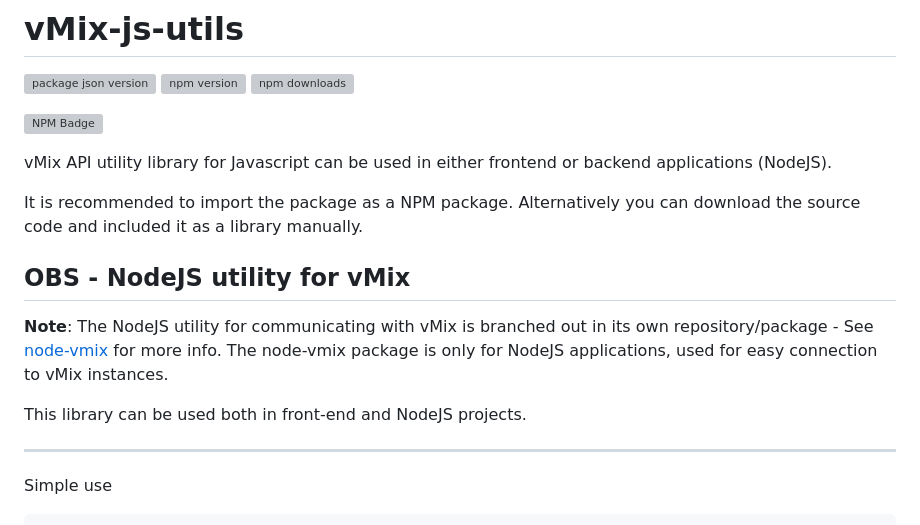
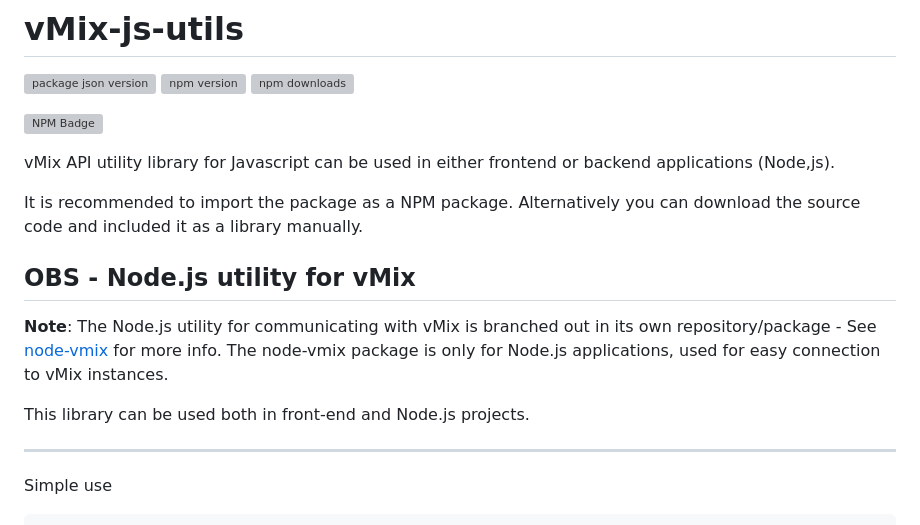
Before and after one commit to jensstigaard/vmix-js-utils, a Markdown page: README.md, the part around the change. GitHub-like rendering; grey boxes are pictures that could not be loaded.

Commit message:
readme: NodeJS -> Node.js

```diff
--- a/README.md
+++ b/README.md
@@ -6,16 +6,16 @@
 
 [![NPM Badge](https://nodei.co/npm/vmix-js-utils.png)](https://npmjs.com/package/vmix-js-utils)
 
-vMix API utility library for Javascript can be used in either frontend or backend applications (NodeJS).
+vMix API utility library for Javascript can be used in either frontend or backend applications (Node,js).
 
 It is recommended to import the package as a NPM package.
 Alternatively you can download the source code and included it as a library manually.
 
-## OBS - NodeJS utility for vMix
-**Note**: The NodeJS utility for communicating with vMix is branched out in its own repository/package - See [node-vmix](https://github.com/jensstigaard/node-vmix) for more info.
-The node-vmix package is only for NodeJS applications, used for easy connection to vMix instances.
+## OBS - Node.js utility for vMix
+**Note**: The Node.js utility for communicating with vMix is branched out in its own repository/package - See [node-vmix](https://github.com/jensstigaard/node-vmix) for more info.
+The node-vmix package is only for Node.js applications, used for easy connection to vMix instances.
 
-This library can be used both in front-end and NodeJS projects.
+This library can be used both in front-end and Node.js projects.
 
 ---
 Simple use
```
